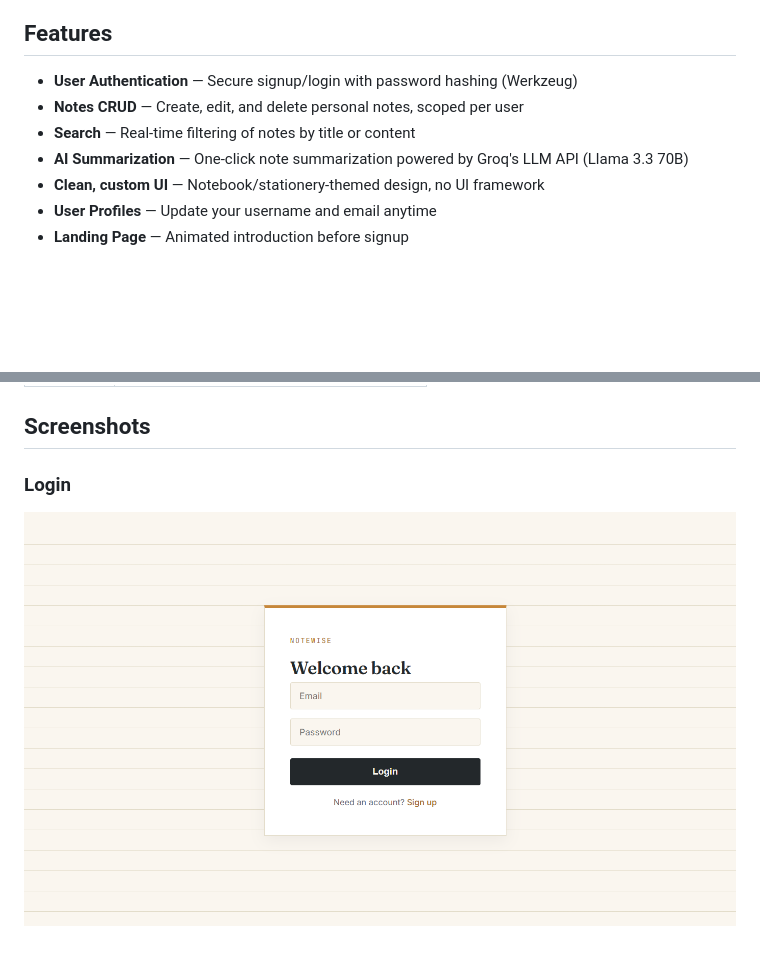
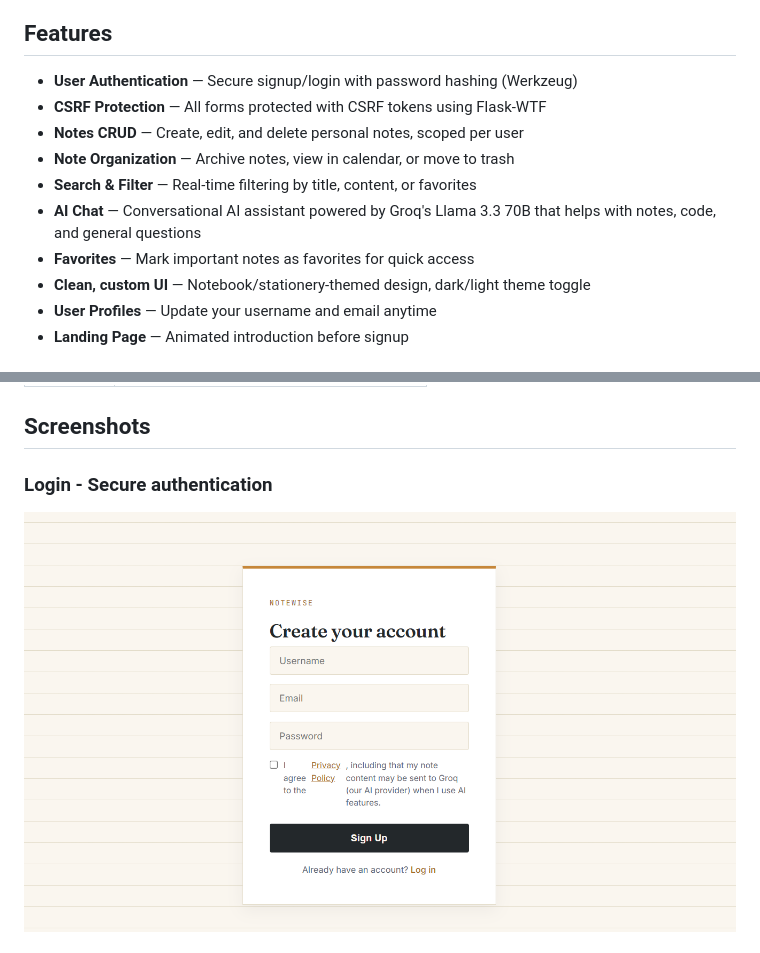
Before and after one commit to tanguturi-b/notewise, a Markdown page: README.md, 2 parts joined by grey strips. GitHub-like rendering; pictures changed too: static/images/screenshot-login.png; blank space fills up the shorter version.

```diff
--- a/README.md
+++ b/README.md
@@ -12,10 +12,13 @@ Note: This app is hosted on Render's free tier. The first visit may take 30–60
 ## Features
 
 - **User Authentication** — Secure signup/login with password hashing (Werkzeug)
+- **CSRF Protection** — All forms protected with CSRF tokens using Flask-WTF
 - **Notes CRUD** — Create, edit, and delete personal notes, scoped per user
-- **Search** — Real-time filtering of notes by title or content
-- **AI Summarization** — One-click note summarization powered by Groq's LLM API (Llama 3.3 70B)
-- **Clean, custom UI** — Notebook/stationery-themed design, no UI framework
+- **Note Organization** — Archive notes, view in calendar, or move to trash
+- **Search & Filter** — Real-time filtering by title, content, or favorites
+- **AI Chat** — Conversational AI assistant powered by Groq's Llama 3.3 70B that helps with notes, code, and general questions
+- **Favorites** — Mark important notes as favorites for quick access
+- **Clean, custom UI** — Notebook/stationery-themed design, dark/light theme toggle
 - **User Profiles** — Update your username and email anytime
 - **Landing Page** — Animated introduction before signup
 
@@ -31,6 +34,6 @@ Note: This app is hosted on Render's free tier. The first visit may take 30–60
 
 ## Screenshots
 
-### Login
+### Login - Secure authentication
 ![Login](static/images/screenshot-login.png)
 
```
Also changed, not shown: other parts of README.md (+33 -7 lines), static/images/Screenshot 2026-07-19 201819.png (deleted), static/images/screenshot-chat.png (added), static/images/screenshot-dashboard.png (added), static/images/screenshot-note-editor.png (added), static/images/screenshot-summary.png (deleted), 5 other files.
